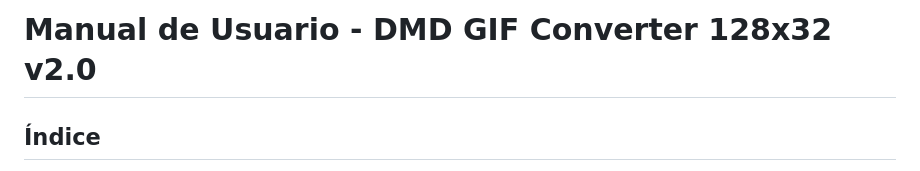
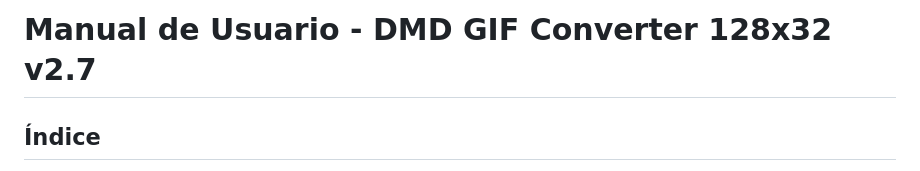
Before and after one commit to shan-aya/DMD_GIF_converter, a Markdown page: NOTICE_ES.md, the part around the change. Rendered like a GitHub page.

```diff
--- a/NOTICE_ES.md
+++ b/NOTICE_ES.md
@@ -1,4 +1,4 @@
-# Manual de Usuario - DMD GIF Converter 128x32 v2.0
+# Manual de Usuario - DMD GIF Converter 128x32 v2.7
 
 ## Índice
 - [Pestaña AUTO 🤖](#pestaña-auto-🤖)
```
